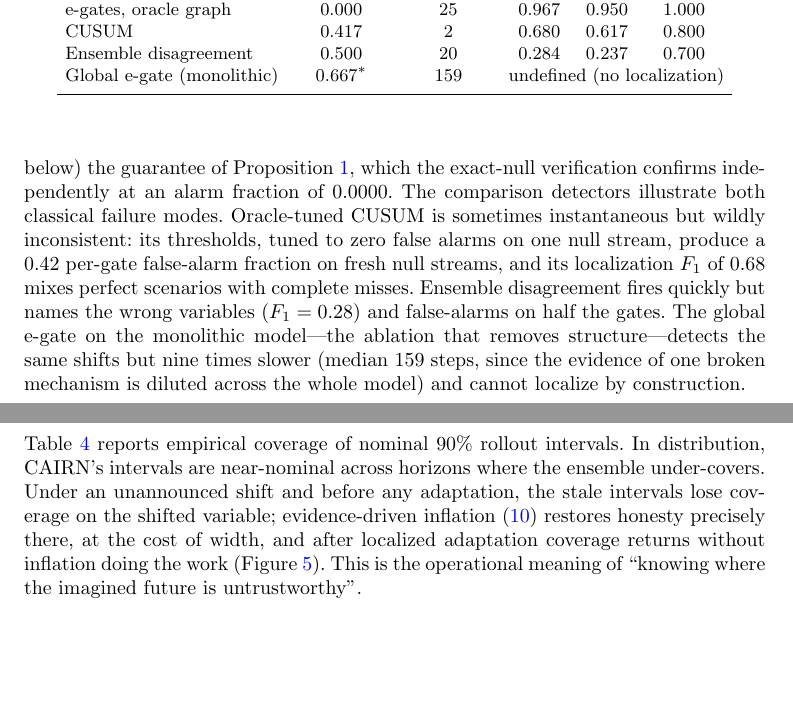
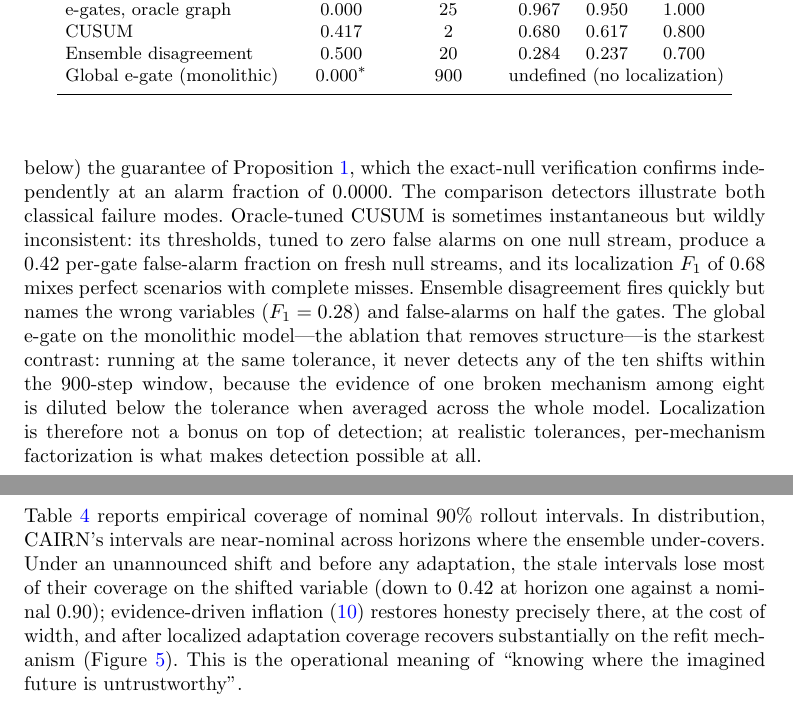
Before and after one commit to vinhqdang/CAIRN-A-Causally-Factored-Self-Certifying-World-Model-for-Interventional-Generalization, a LaTeX paper (paper/main.tex, which reads paper/tables/rq2.tex): two parts of pages 11 and 13 of 18, joined at a grey line, cut so that both start at the same text, the shorter picture padded with empty space. Compiled offline with pdfLaTeX.

Commit message:
Final RQ2/RQ4 results (fair global-gate ablation, shifted-node coverage); refresh tables and prose
Global e-gate at matched tolerance never detects localized shifts:
per-mechanism factorization is what makes detection possible at all.
Shifted-node coverage: stale 0.42-0.79 vs inflated 0.77-0.97.

Co-Authored-By: Claude Fable 5 <noreply@anthropic.com>
Claude-Session: https://claude.ai/code/session_01KMpanfvbgjyGfbTKgvpJch

```diff
--- a/paper/main.tex
+++ b/paper/main.tex
@@ -666,9 +666,12 @@ localization $F_1$ of $0.68$ mixes perfect scenarios with complete
 misses. Ensemble disagreement fires quickly but names the wrong
 variables ($F_1=0.28$) and false-alarms on half the gates. The global
 e-gate on the monolithic model---the ablation that removes
-structure---detects the same shifts but nine times slower (median
-$159$ steps, since the evidence of one broken mechanism is diluted
-across the whole model) and cannot localize by construction.
+structure---is the starkest contrast: running at the same tolerance, it
+never detects any of the ten shifts within the $900$-step window,
+because the evidence of one broken mechanism among eight is diluted
+below the tolerance when averaged across the whole model. Localization
+is therefore not a bonus on top of detection; at realistic tolerances,
+per-mechanism factorization is what makes detection possible at all.
 
 \begin{figure}[t]
 \centering
@@ -728,10 +731,11 @@ metric.
 Table~\ref{tab:rq4} reports empirical coverage of nominal $90\%$ rollout
 intervals. In distribution, CAIRN's intervals are near-nominal across
 horizons where the ensemble under-covers. Under an unannounced shift and
-before any adaptation, the stale intervals lose coverage on the shifted
-variable; evidence-driven inflation \eqref{eq:inflation} restores
+before any adaptation, the stale intervals lose most of their coverage
+on the shifted variable (down to $0.42$ at horizon one against a nominal
+$0.90$); evidence-driven inflation \eqref{eq:inflation} restores
 honesty precisely there, at the cost of width, and after localized
-adaptation coverage returns without inflation doing the work
+adaptation coverage recovers substantially on the refit mechanism
 (Figure~\ref{fig:inflation}). This is the operational meaning of
 ``knowing where the imagined future is untrustworthy''.
 
--- a/paper/tables/rq2.tex
+++ b/paper/tables/rq2.tex
@@ -17,7 +17,7 @@ CAIRN e-gates & 0.000 & 18 & 0.967 & 0.950 & 1.000 \\
 e-gates, oracle graph & 0.000 & 25 & 0.967 & 0.950 & 1.000 \\
 CUSUM & 0.417 & 2 & 0.680 & 0.617 & 0.800 \\
 Ensemble disagreement & 0.500 & 20 & 0.284 & 0.237 & 0.700 \\
-Global e-gate (monolithic) & 0.667$^{\ast}$ & 159 & \multicolumn{3}{c}{undefined (no localization)} \\
+Global e-gate (monolithic) & 0.000$^{\ast}$ & 900 & \multicolumn{3}{c}{undefined (no localization)} \\
 \botrule
 \end{tabular}
 \end{table}
```
Also changed, not shown: RESULTS.md (+6 -6 lines), paper/tables/rq4.tex (+3 -3 lines), paper/main.pdf, 2 other files.
